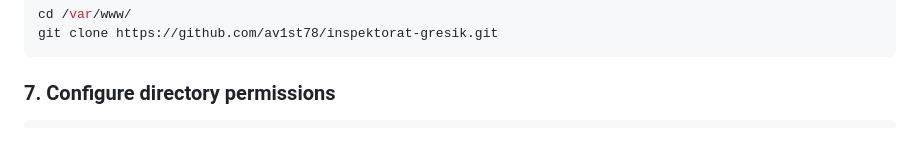
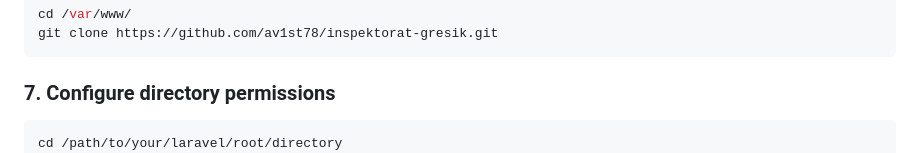
Before and after one commit to moktavizen/inspektorat-laravel, a Markdown page: README.md, the part around the change. Rendered like a GitHub page.

Commit message:
fix type on readme

````diff
--- a/README.md
+++ b/README.md
@@ -120,6 +120,7 @@ git clone https://github.com/av1st78/inspektorat-gresik.git
 ### 7. Configure directory permissions
 
 ```bash
+cd /path/to/your/laravel/root/directory
 chown -R www-data:www-data /path/to/your/laravel/root/directory
 usermod -a -G www-data ubuntu
 find /path/to/your/laravel/root/directory -type f -exec chmod 644 {} \;
````
